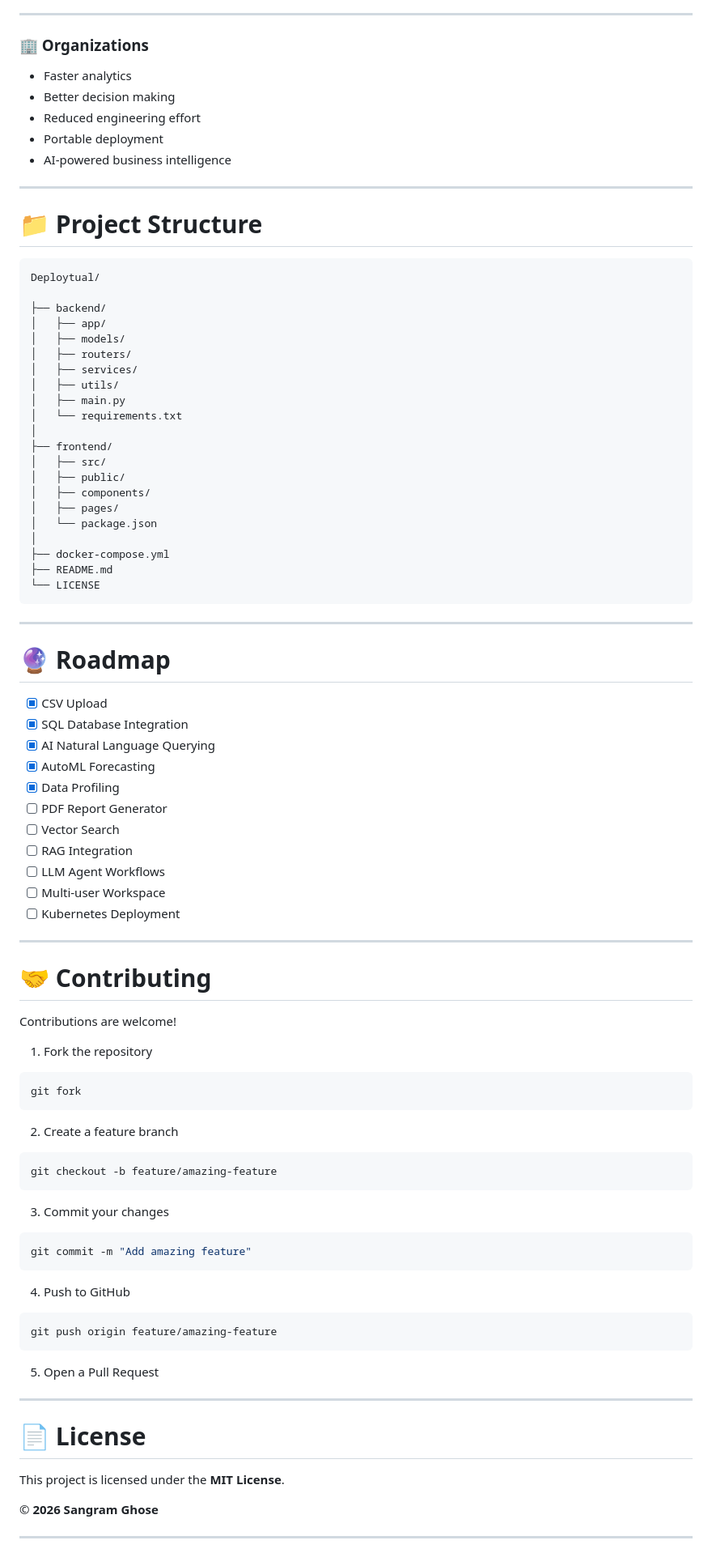
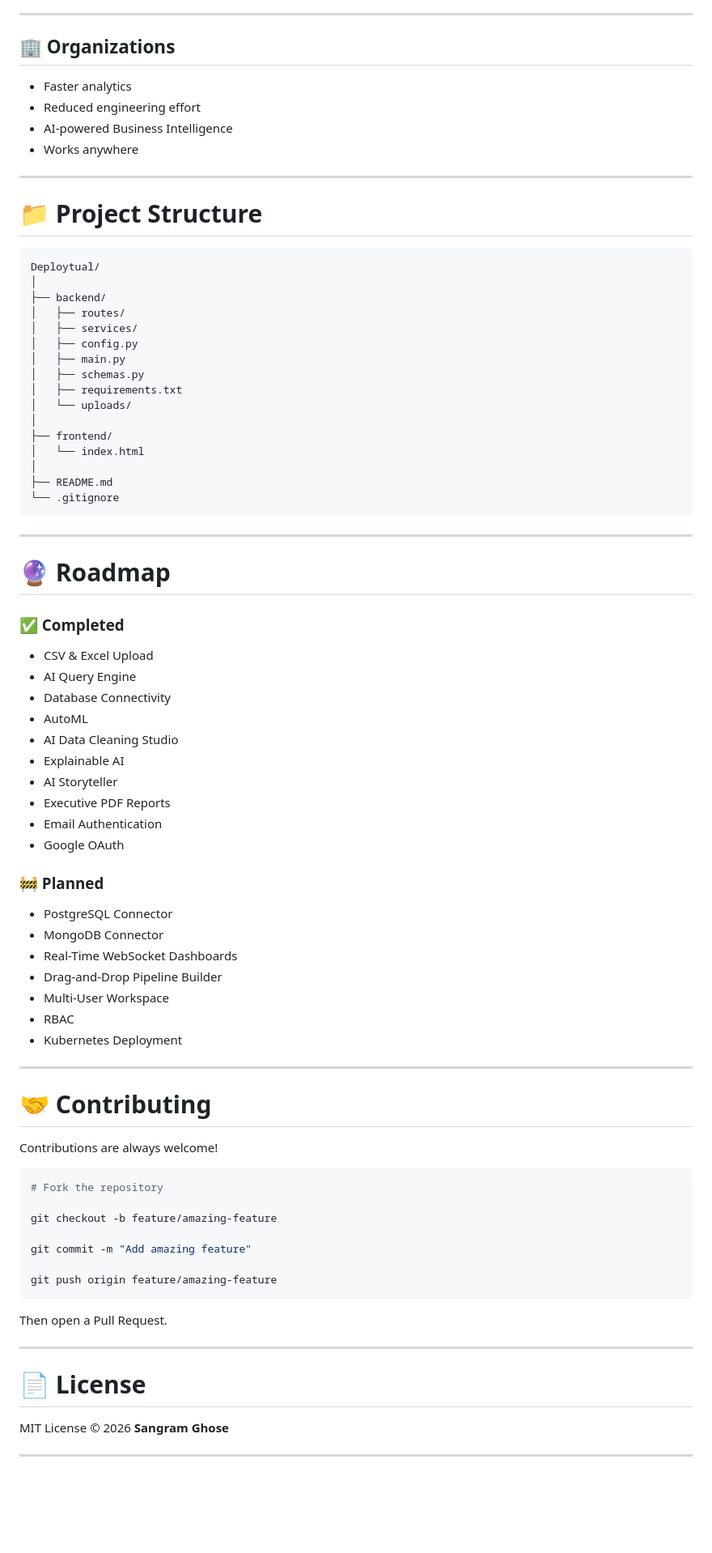
Before and after one commit to sangramghose/Deploytual, a Markdown page: README.md, the part around one of its changes. Shown at 81% size. Drawn GitHub-style; blank space fills up the shorter version.

````diff
--- a/README.md
+++ b/README.md
@@ -238,97 +201,86 @@ Deploytual is built for:
 
 ---
 
-### 🏢 Organizations
+## 🏢 Organizations
 
 - Faster analytics
-- Better decision making
 - Reduced engineering effort
-- Portable deployment
-- AI-powered business intelligence
+- AI-powered Business Intelligence
+- Works anywhere
 
 ---
 
 # 📁 Project Structure
 
-```
+```text
 Deploytual/
-
+│
 ├── backend/
-│   ├── app/
-│   ├── models/
-│   ├── routers/
+│   ├── routes/
 │   ├── services/
-│   ├── utils/
+│   ├── config.py
 │   ├── main.py
-│   └── requirements.txt
+│   ├── schemas.py
+│   ├── requirements.txt
+│   └── uploads/
 │
 ├── frontend/
-│   ├── src/
-│   ├── public/
-│   ├── components/
-│   ├── pages/
-│   └── package.json
+│   └── index.html
 │
-├── docker-compose.yml
 ├── README.md
-└── LICENSE
+└── .gitignore
 ```
 
 ---
 
 # 🔮 Roadmap
 
-- [x] CSV Upload
-- [x] SQL Database Integration
-- [x] AI Natural Language Querying
-- [x] AutoML Forecasting
-- [x] Data Profiling
-- [ ] PDF Report Generator
-- [ ] Vector Search
-- [ ] RAG Integration
-- [ ] LLM Agent Workflows
-- [ ] Multi-user Workspace
-- [ ] Kubernetes Deployment
+### ✅ Completed
+
+- CSV & Excel Upload
+- AI Query Engine
+- Database Connectivity
+- AutoML
+- AI Data Cleaning Studio
+- Explainable AI
+- AI Storyteller
+- Executive PDF Reports
+- Email Authentication
+- Google OAuth
+
+### 🚧 Planned
+
+- PostgreSQL Connector
+- MongoDB Connector
+- Real-Time WebSocket Dashboards
+- Drag-and-Drop Pipeline Builder
+- Multi-User Workspace
+- RBAC
+- Kubernetes Deployment
 
 ---
 
 # 🤝 Contributing
 
-Contributions are welcome!
-
-1. Fork the repository
+Contributions are always welcome!
 
 ```bash
-git fork
-```
+# Fork the repository
 
-2. Create a feature branch
+git checkout -b feature/amazing-feature
 
-```bash
-git checkout -b feature/amazing-feature
-```
+git commit -m "Add amazing feature"
 
-3. Commit your changes
-
-```bash
-git commit -m "Add amazing feature"
-```
-
-4. Push to GitHub
-
-```bash
 git push origin feature/amazing-feature
 ```
 
-5. Open a Pull Request
+Then open a Pull Request.
 
 ---
 
 # 📄 License
 
-This project is licensed under the **MIT License**.
-
-© **2026 Sangram Ghose**
+MIT License © 2026 **Sangram Ghose**
 
 ---
 
````
Also changed, not shown: other parts of README.md (+102 -162 lines).
